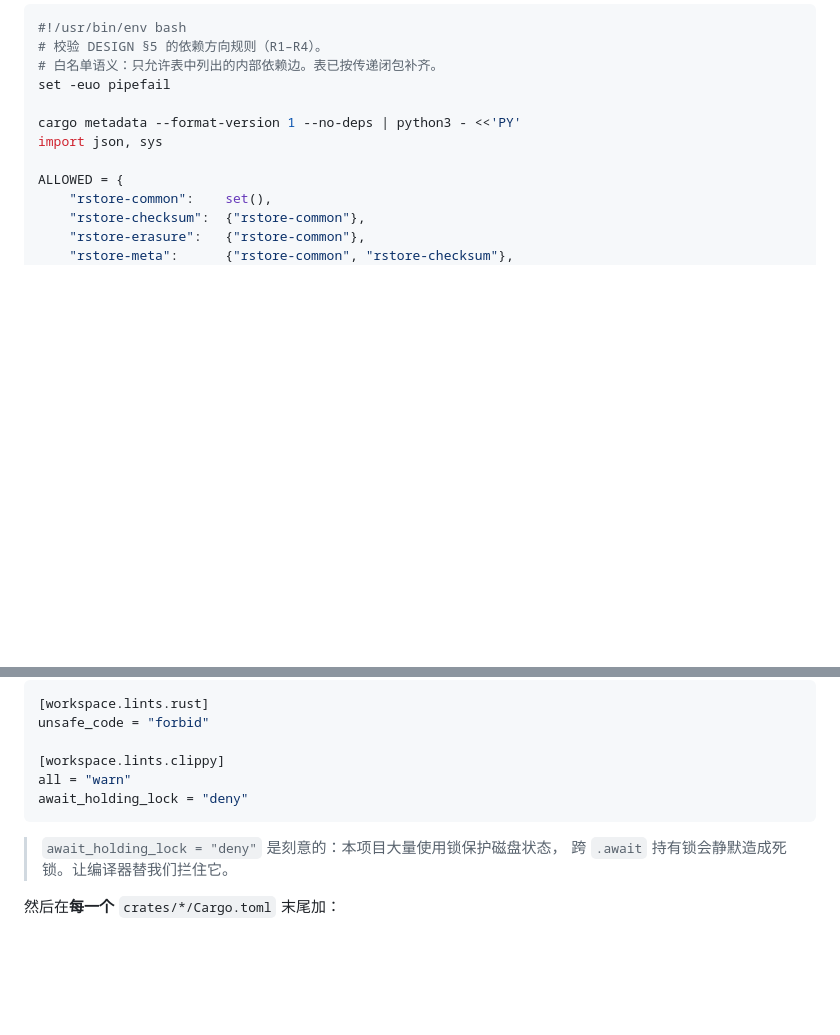
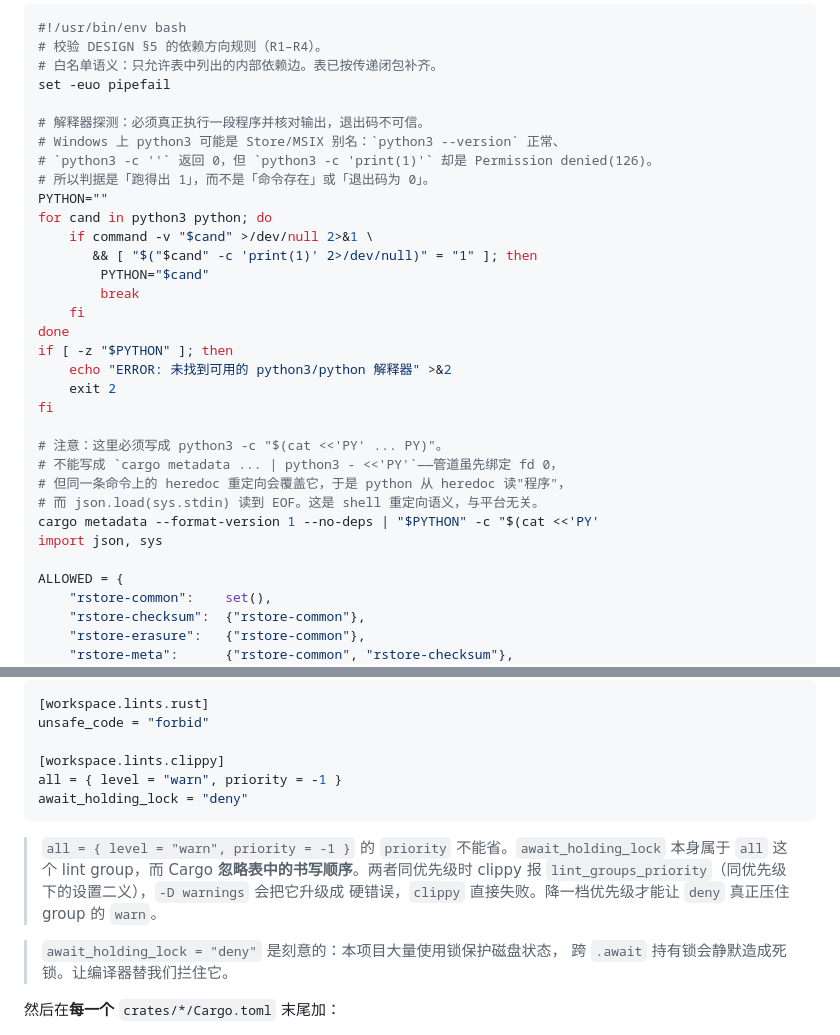
Before and after one commit to yyyCode/Rustorage, a Markdown page: docs/MVP.md, 2 parts joined by grey strips. GitHub-like rendering; blank space fills up the shorter version.

Commit message:
docs: fix Task 0.2 guard script and lint config defects
Two defects found while executing Task 0.2, both in the plan text:

1. `cargo metadata ... | python3 - <<'PY'` — the heredoc redirection
   overrides the pipe's fd 0, so python read the program from the
   heredoc and json.load(sys.stdin) saw EOF. Rewritten as
   `"$PYTHON" -c "$(cat <<'PY' ... PY)"`.

   The interpreter probe also now runs a real program and checks the
   output rather than trusting existence or exit status: on Windows
   `python3` can be a Store/MSIX alias where `--version` and `-c ''`
   succeed but `-c 'print(1)'` fails with EACCES(126).

2. Clippy rejects `all = "warn"` next to `await_holding_lock = "deny"`.
   `await_holding_lock` is a member of the `all` group and Cargo
   ignores table order, so equal priority is ambiguous; clippy's
   lint_groups_priority diagnostic escalates to a hard error under
   `-D warnings`. `all` now carries priority = -1 so the deny wins.

Co-Authored-By: Claude Code <noreply@anthropic.com>

````diff
--- a/docs/MVP.md
+++ b/docs/MVP.md
@@ -262,7 +262,28 @@ git commit -m "chore: scaffold workspace with per-domain crates"
 # 白名单语义：只允许表中列出的内部依赖边。表已按传递闭包补齐。
 set -euo pipefail
 
-cargo metadata --format-version 1 --no-deps | python3 - <<'PY'
+# 解释器探测：必须真正执行一段程序并核对输出，退出码不可信。
+# Windows 上 python3 可能是 Store/MSIX 别名：`python3 --version` 正常、
+# `python3 -c ''` 返回 0，但 `python3 -c 'print(1)'` 却是 Permission denied(126)。
+# 所以判据是「跑得出 1」，而不是「命令存在」或「退出码为 0」。
+PYTHON=""
+for cand in python3 python; do
+    if command -v "$cand" >/dev/null 2>&1 \
+       && [ "$("$cand" -c 'print(1)' 2>/dev/null)" = "1" ]; then
+        PYTHON="$cand"
+        break
+    fi
+done
+if [ -z "$PYTHON" ]; then
+    echo "ERROR: 未找到可用的 python3/python 解释器" >&2
+    exit 2
+fi
+
+# 注意：这里必须写成 python3 -c "$(cat <<'PY' ... PY)"。
+# 不能写成 `cargo metadata ... | python3 - <<'PY'`——管道虽先绑定 fd 0，
+# 但同一条命令上的 heredoc 重定向会覆盖它，于是 python 从 heredoc 读"程序"，
+# 而 json.load(sys.stdin) 读到 EOF。这是 shell 重定向语义，与平台无关。
+cargo metadata --format-version 1 --no-deps | "$PYTHON" -c "$(cat <<'PY'
 import json, sys
 
 ALLOWED = {
@@ -345,9 +367,14 @@ publish = false
 unsafe_code = "forbid"
 
 [workspace.lints.clippy]
-all = "warn"
+all = { level = "warn", priority = -1 }
 await_holding_lock = "deny"
 ```
+
+> `all = { level = "warn", priority = -1 }` 的 `priority` 不能省。`await_holding_lock`
+> 本身属于 `all` 这个 lint group，而 Cargo **忽略表中的书写顺序**。两者同优先级时
+> clippy 报 `lint_groups_priority`（同优先级下的设置二义），`-D warnings` 会把它升级成
+> 硬错误，`clippy` 直接失败。降一档优先级才能让 `deny` 真正压住 group 的 `warn`。
 
 > `await_holding_lock = "deny"` 是刻意的：本项目大量使用锁保护磁盘状态，
 > 跨 `.await` 持有锁会静默造成死锁。让编译器替我们拦住它。
````
Also changed, not shown: other parts of docs/MVP.md (+1 -0 lines).
